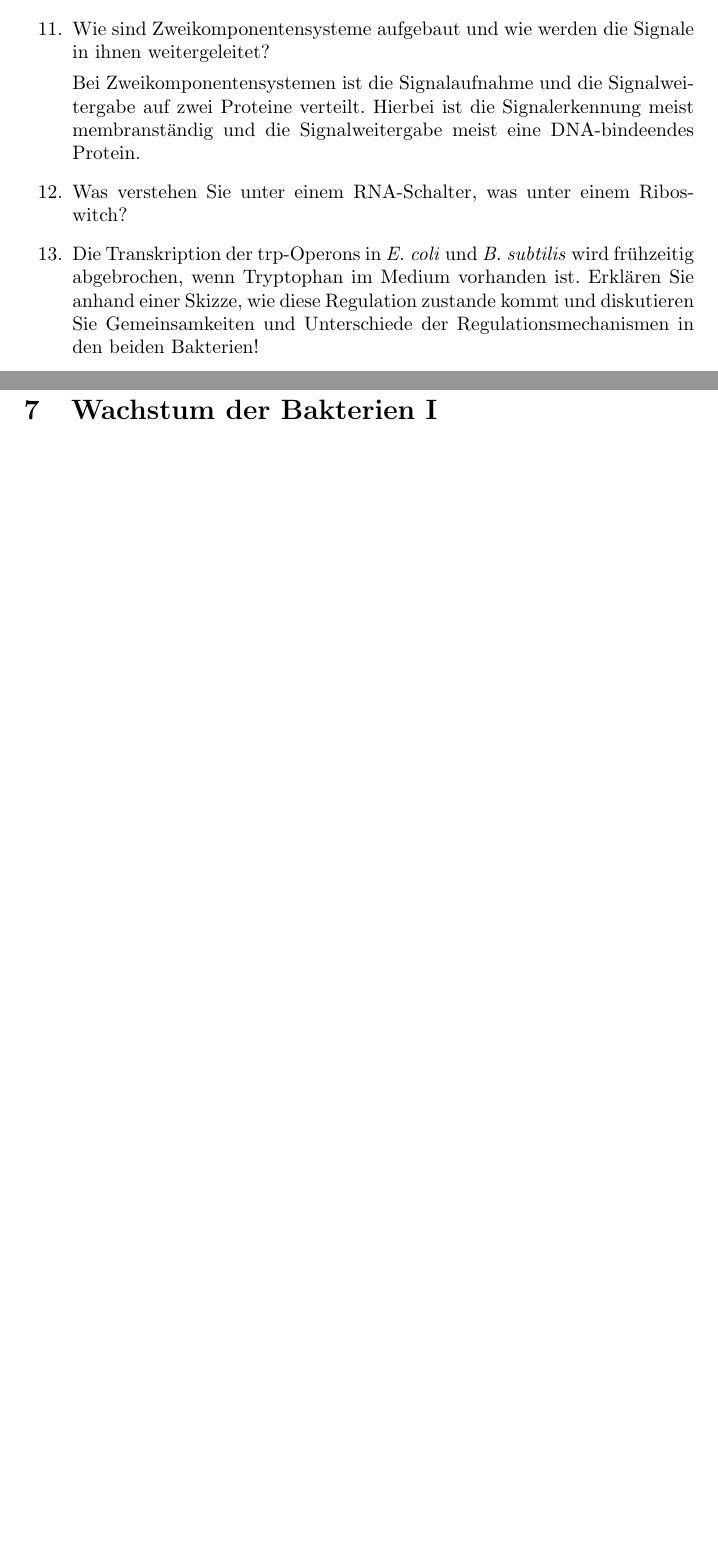
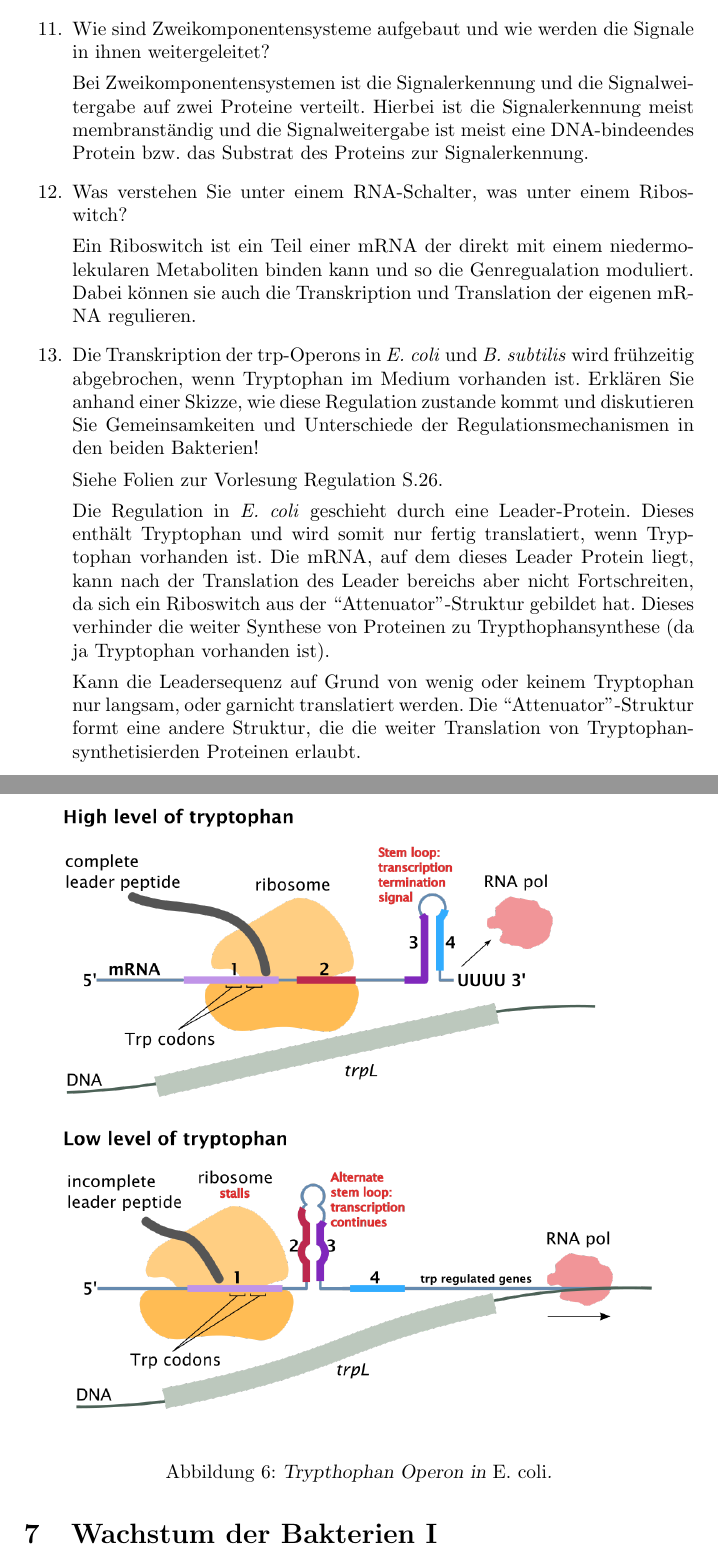
Before and after one commit to cap1/mikrobiologie_tutorium, a LaTeX document (document.tex, which reads sections/regulation.tex): two parts of pages 21 and 22 of 39 before the commit and two parts of pages 21 and 22 of 40 after it, joined at a grey line, cut so that both start at the same text, the shorter picture padded with empty space. Compiled offline with pdfLaTeX.

Commit message:
finished Regulation

```diff
--- a/sections/regulation.tex
+++ b/sections/regulation.tex
@@ -102,9 +104,42 @@
 	\item Ein Schlüsselfaktor bei der Katabolitenrepression in \emph{E. coli} ist das Crr Protein. Erklären Sie die duale Funktion dieses Proteins!
 	\item Wie sind Zweikomponentensysteme aufgebaut und wie werden die Signale in ihnen weitergeleitet?
 
-		Bei Zweikomponentensystemen ist die Signalaufnahme und die Signalweitergabe auf zwei Proteine verteilt.
-		Hierbei ist die Signalerkennung meist membranständig und die Signalweitergabe meist eine DNA-bindeendes Protein.
+		Bei Zweikomponentensystemen ist die Signalerkennung und die Signalweitergabe auf zwei Proteine verteilt.
+		Hierbei ist die Signalerkennung meist membranständig und die Signalweitergabe ist meist eine DNA-bindeendes Protein
+		bzw. das Substrat des Proteins zur Signalerkennung.
 
 	\item Was verstehen Sie unter einem RNA-Schalter, was unter einem Riboswitch?
+
+		Ein Riboswitch ist ein Teil einer mRNA der direkt mit einem niedermolekularen Metaboliten binden kann
+		und so die Genregualation moduliert.
+		Dabei können sie auch die Transkription und Translation der eigenen mRNA regulieren.
+		%Gibt es wirklich einen unterschied?!
+
 	\item Die Transkription der trp-Operons in \emph{E. coli} und \emph{B. subtilis} wird frühzeitig abgebrochen, wenn Tryptophan im Medium vorhanden ist. Erklären Sie anhand einer Skizze, wie diese Regulation zustande kommt und diskutieren Sie Gemeinsamkeiten und Unterschiede der Regulationsmechanismen in den beiden Bakterien!
+
+		Siehe Folien zur Vorlesung Regulation S.26.
+
+		Die Regulation in \emph{E. coli} geschieht durch eine Leader-Protein.
+		Dieses enthält Tryptophan und wird somit nur fertig translatiert,
+		wenn Tryptophan vorhanden ist.
+		Die mRNA, auf dem dieses Leader Protein liegt,
+		kann nach der Translation des Leader bereichs aber nicht Fortschreiten,
+		da sich ein Riboswitch aus der ``Attenuator''-Struktur gebildet hat.
+		Dieses verhinder die weiter Synthese von Proteinen zu Trypthophansynthese (da ja Tryptophan vorhanden ist).
+
+		Kann die Leadersequenz auf Grund von wenig oder keinem Tryptophan nur langsam,
+		oder garnicht translatiert werden.
+		Die ``Attenuator''-Struktur formt eine andere Struktur,
+		die die weiter Translation von Tryptophan-synthetisierden Proteinen erlaubt.
+
+		\begin{figure}[ht!]
+		\leavevmode
+		\begin{center}
+		\includegraphics[scale=0.32]{./pictures/trp_operon_1000}
+		\end{center}
+		\caption{\slshape{Trypthophan Operon in \emph{E. coli}.}}
+		\label{fig:trpoperon}
+		% http://en.wikipedia.org/wiki/File:Trp_operon_attenuation.svg
+		\end{figure}
+
 \end{enumerate}
```
Also changed, not shown: pictures/trp_operon_1000.png (added), sections/regulation.tex (16 more changed lines).
